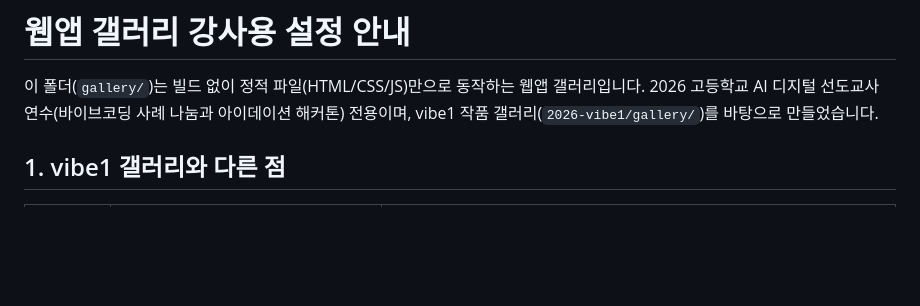
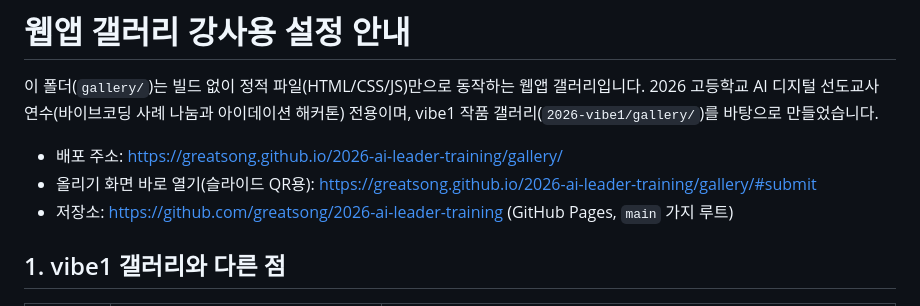
Before and after one commit to greatsong/aileader, a Markdown page: gallery/SETUP.md, the part around the change. Rendered like a GitHub page; blank space fills up the shorter version.

Commit message:
갤러리 SETUP.md에 배포 주소와 운영 DB 위치 기록
Co-Authored-By: Claude Opus 5.5 <noreply@anthropic.com>

```diff
--- a/gallery/SETUP.md
+++ b/gallery/SETUP.md
@@ -3,6 +3,10 @@
 이 폴더(`gallery/`)는 빌드 없이 정적 파일(HTML/CSS/JS)만으로 동작하는 웹앱 갤러리입니다.
 2026 고등학교 AI 디지털 선도교사 연수(바이브코딩 사례 나눔과 아이데이션 해커톤) 전용이며,
 vibe1 작품 갤러리(`2026-vibe1/gallery/`)를 바탕으로 만들었습니다.
+
+- 배포 주소: https://greatsong.github.io/2026-ai-leader-training/gallery/
+- 올리기 화면 바로 열기(슬라이드 QR용): https://greatsong.github.io/2026-ai-leader-training/gallery/#submit
+- 저장소: https://github.com/greatsong/2026-ai-leader-training (GitHub Pages, `main` 가지 루트)
 
 ## 1. vibe1 갤러리와 다른 점
 
```
